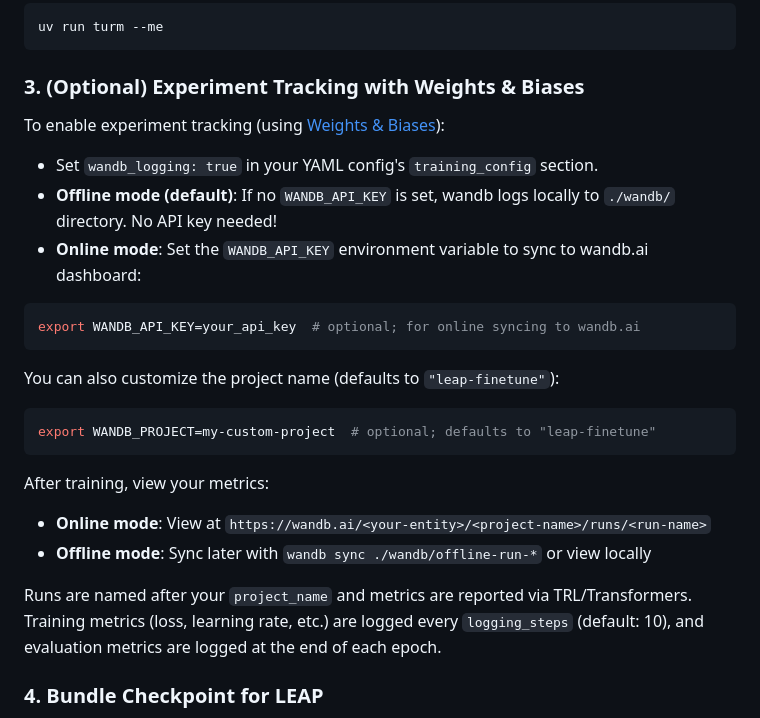
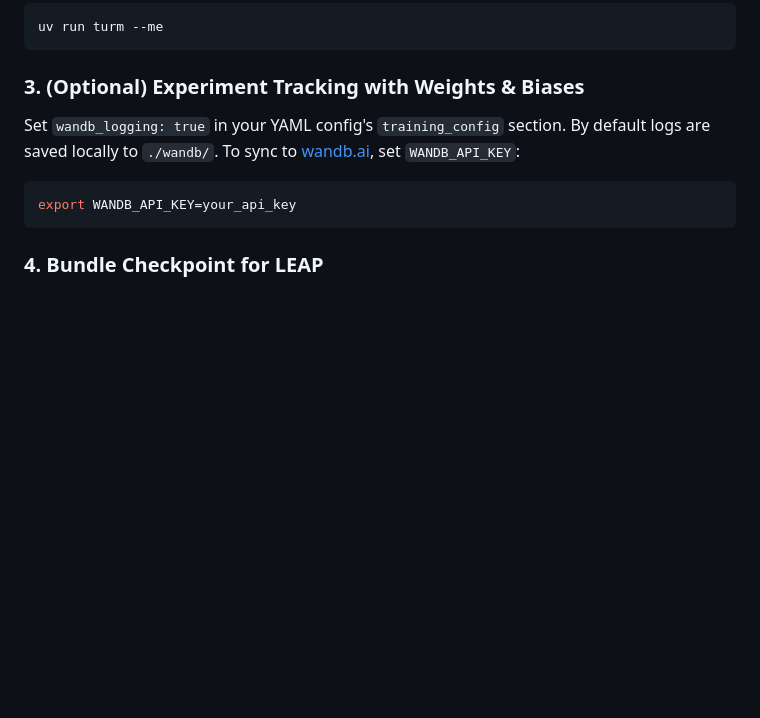
Before and after one commit to Liquid4All/leap-finetune, a Markdown page: README.md, the part around one of its changes. Rendered like a GitHub page; blank space fills up the shorter version.

````diff
--- a/README.md
+++ b/README.md
@@ -93,28 +93,11 @@ uv run turm --me
 
 ### 3. (Optional) Experiment Tracking with Weights & Biases
 
-To enable experiment tracking (using [Weights & Biases](https://wandb.ai)):
-
-- Set `wandb_logging: true` in your YAML config's `training_config` section.
-- **Offline mode (default)**: If no `WANDB_API_KEY` is set, wandb logs locally to `./wandb/` directory. No API key needed!
-- **Online mode**: Set the `WANDB_API_KEY` environment variable to sync to wandb.ai dashboard:
+Set `wandb_logging: true` in your YAML config's `training_config` section. By default logs are saved locally to `./wandb/`. To sync to [wandb.ai](https://wandb.ai), set `WANDB_API_KEY`:
 
 ```bash
-export WANDB_API_KEY=your_api_key  # optional; for online syncing to wandb.ai
+export WANDB_API_KEY=your_api_key
 ```
-
-You can also customize the project name (defaults to `"leap-finetune"`):
-
-```bash
-export WANDB_PROJECT=my-custom-project  # optional; defaults to "leap-finetune"
-```
-
-After training, view your metrics:
-
-- **Online mode**: View at `https://wandb.ai/<your-entity>/<project-name>/runs/<run-name>`
-- **Offline mode**: Sync later with `wandb sync ./wandb/offline-run-*` or view locally
-
-Runs are named after your `project_name` and metrics are reported via TRL/Transformers. Training metrics (loss, learning rate, etc.) are logged every `logging_steps` (default: 10), and evaluation metrics are logged at the end of each epoch.
 
 ### 4. Bundle Checkpoint for LEAP
 
````
Also changed, not shown: other parts of README.md (+12 -130 lines).
